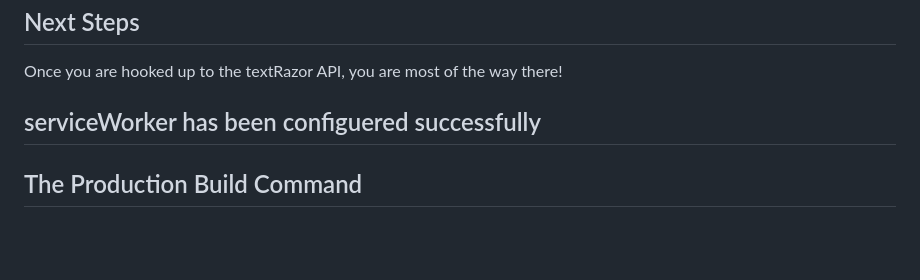
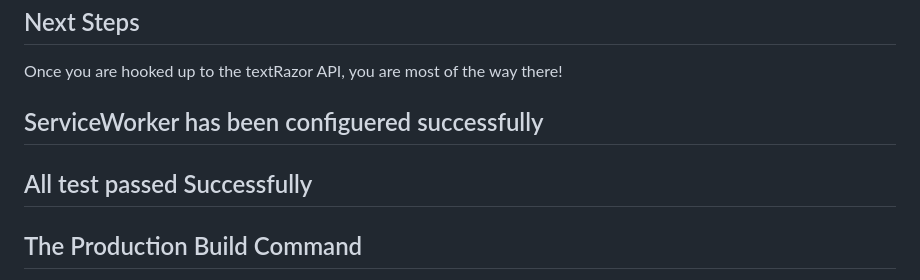
Before and after one commit to abelMarkos2023/newsNLPinsights, a Markdown page: README.md, the part around the change. Rendered like a GitHub page; blank space fills up the shorter version.

```diff
--- a/README.md
+++ b/README.md
@@ -59,7 +59,8 @@ We're ready to go! The API has a lot of different endpoints you can take a look
 
 Once you are hooked up to the textRazor API, you are most of the way there!
 
-## serviceWorker has been configuered successfully
+## ServiceWorker has been configuered successfully
+## All test passed Successfully
 
 
 ## The Production Build Command
```
